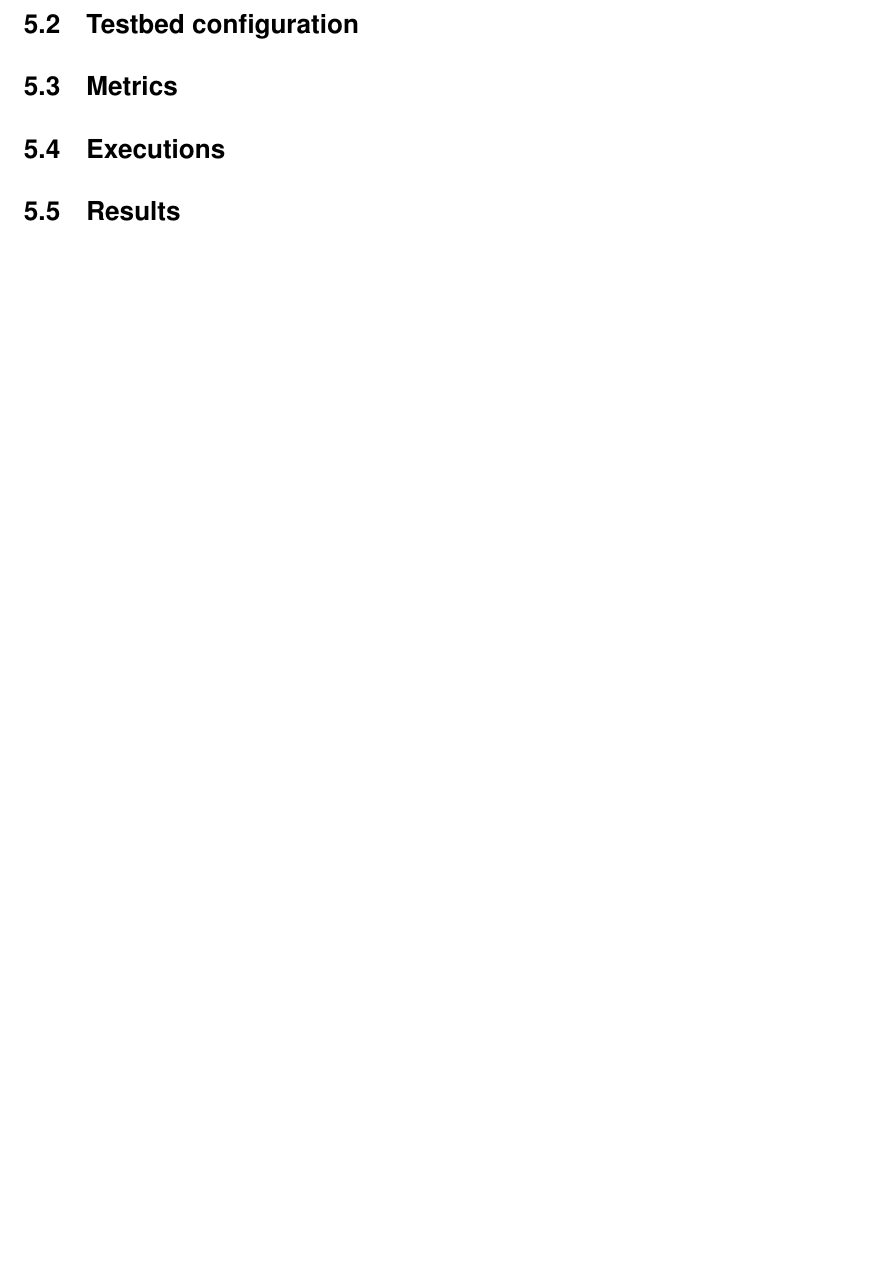
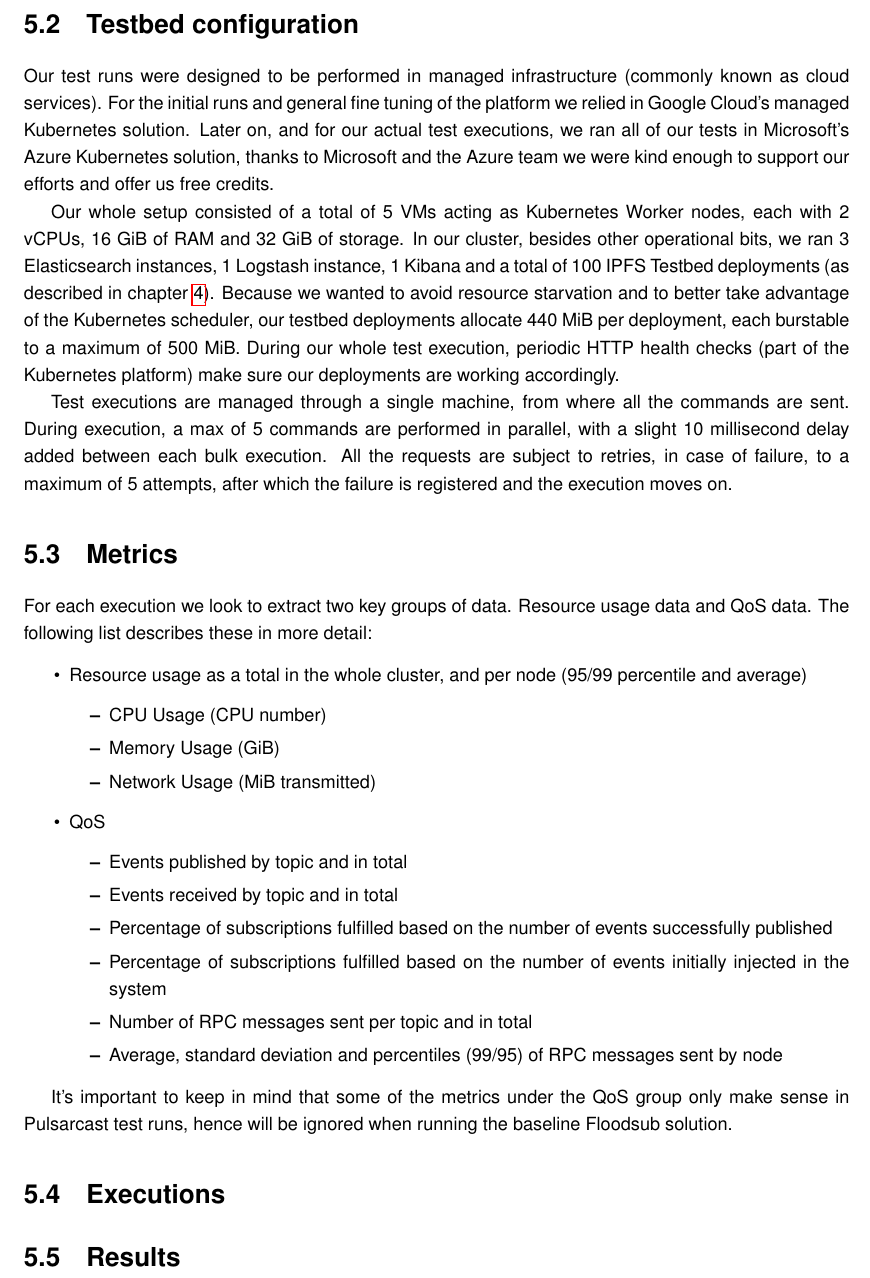
Before and after one commit to JGAntunes/pulsarcast, a LaTeX thesis (thesis/dissertation.tex, which reads thesis/chapters/evaluation.tex): part of page 75 of 83, cut so that both start at the same text, the shorter picture padded with empty space. Compiled offline with pdfLaTeX.

Commit message:
feat(thesis): working on the evaluation

```diff
--- a/thesis/chapters/evaluation.tex
+++ b/thesis/chapters/evaluation.tex
@@ -78,10 +78,63 @@ to be used by our ipfs-testbed-cli, described in chapter
 }
 \end{lstlisting}
 
-
 \section{Testbed configuration}\label{testbed-configuration}
 
+Our test runs were designed to be performed in managed infrastructure (commonly
+known as cloud services). For the initial runs and general fine tuning of the
+platform we relied in Google Cloud's managed Kubernetes solution. Later on, and
+for our actual test executions, we ran all of our tests in Microsoft's Azure
+Kubernetes solution, thanks to Microsoft and the Azure team we were kind enough
+to support our efforts and offer us free credits.
+
+Our whole setup consisted of a total of 5 VMs acting as Kubernetes Worker
+nodes, each with 2 vCPUs, 16 GiB of RAM and 32 GiB of storage. In our cluster,
+besides other operational bits, we ran 3 Elasticsearch instances, 1 Logstash
+instance, 1 Kibana and a total of 100 IPFS Testbed deployments (as described in
+chapter \ref{chapter:implementation}). Because we wanted to avoid resource
+starvation and to better take advantage of the Kubernetes scheduler, our
+testbed deployments allocate 440 MiB per deployment, each burstable to a
+maximum of 500 MiB. During our whole test execution, periodic HTTP health
+checks (part of the Kubernetes platform) make sure our deployments are working
+accordingly.
+
+Test executions are managed through a single machine, from where all the
+commands are sent. During execution, a max of 5 commands are performed in
+parallel, with a slight 10 millisecond delay added between each bulk
+execution. All the requests are subject to retries, in case of failure, to a
+maximum of 5 attempts, after which the failure is registered and the execution
+moves on.
+
 \section{Metrics}\label{metrics}
+
+For each execution we look to extract two key groups of data. Resource usage
+data and QoS data. The following list describes these in more detail:
+
+\begin{itemize}
+  \item Resource usage as a total in the whole cluster, and per node (95/99
+  percentile and average)
+  \begin{itemize}
+    \item CPU Usage (CPU number)
+    \item Memory Usage (GiB)
+    \item Network Usage (MiB transmitted)
+  \end{itemize}
+  \item QoS
+  \begin{itemize}
+    \item Events published by topic and in total
+    \item Events received by topic and in total
+    \item Percentage of subscriptions fulfilled based on the number of events
+    successfully published
+    \item Percentage of subscriptions fulfilled based on the number of events
+    initially injected in the system
+    \item Number of RPC messages sent per topic and in total
+    \item Average, standard deviation and percentiles (99/95) of RPC messages
+    sent by node
+  \end{itemize}
+\end{itemize}
+
+It's important to keep in mind that some of the metrics under the QoS group
+only make sense in Pulsarcast test runs, hence will be ignored when running the
+baseline Floodsub solution.
 
 \section{Executions}\label{executions}
 
```
Also changed, not shown: thesis/dissertation.pdf.
